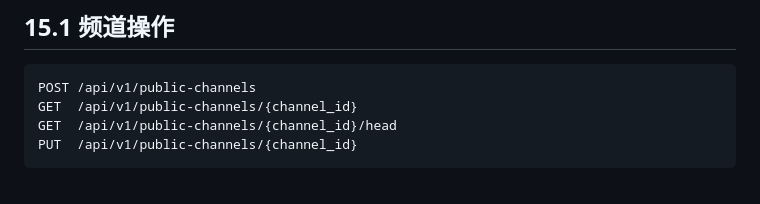
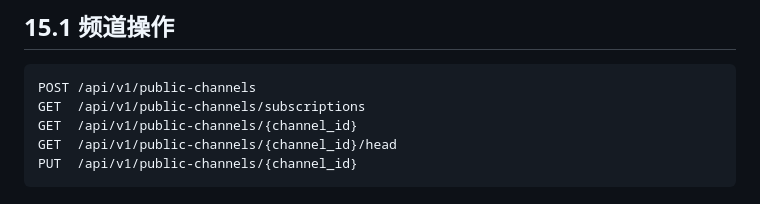
Before and after one commit to chenjia404/meshproxy, a Markdown page: docs/去中心化公开频道协议与本地存储设计（最终版 v1）.md, the part around the change. Rendered like a GitHub page.

Commit message:
补充文档

````diff
--- a/docs/去中心化公开频道协议与本地存储设计（最终版 v1）.md
+++ b/docs/去中心化公开频道协议与本地存储设计（最终版 v1）.md
@@ -1254,6 +1254,7 @@ PubSub 规则：
 
 ```text
 POST /api/v1/public-channels
+GET  /api/v1/public-channels/subscriptions
 GET  /api/v1/public-channels/{channel_id}
 GET  /api/v1/public-channels/{channel_id}/head
 PUT  /api/v1/public-channels/{channel_id}
````
